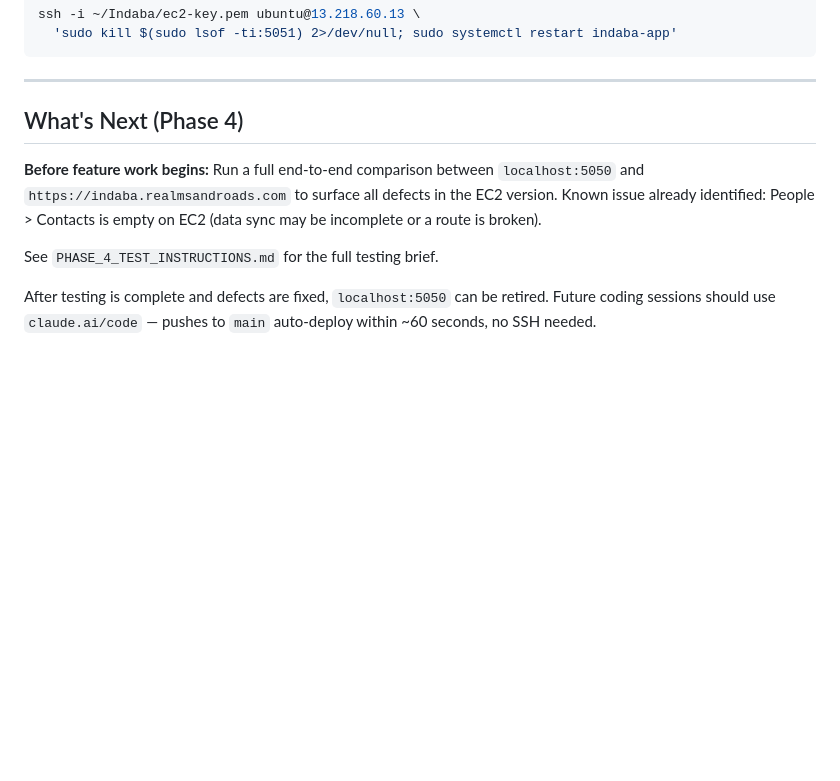
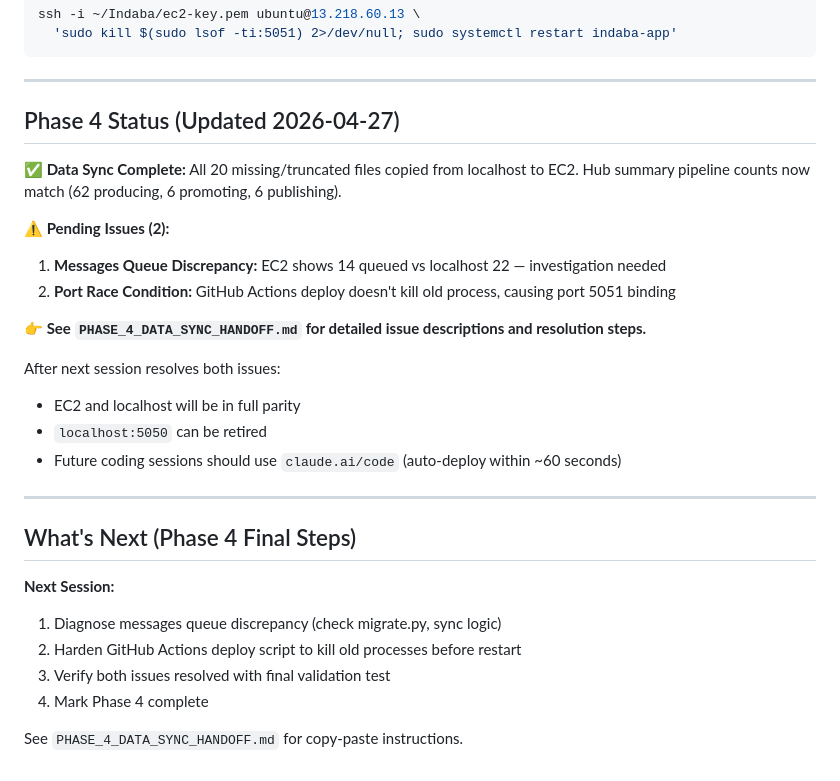
Before and after one commit to fidelnamisi/indaba, a Markdown page: PHASE_4_HANDOFF.md, the part around the change. Drawn GitHub-style; blank space fills up the shorter version.

```diff
--- a/PHASE_4_HANDOFF.md
+++ b/PHASE_4_HANDOFF.md
@@ -78,15 +78,30 @@ ssh -i ~/Indaba/ec2-key.pem ubuntu@13.218.60.13 \
 
 ---
 
-## What's Next (Phase 4)
+## Phase 4 Status (Updated 2026-04-27)
 
-**Before feature work begins:** Run a full end-to-end comparison between
-`localhost:5050` and `https://indaba.realmsandroads.com` to surface all defects in
-the EC2 version. Known issue already identified: People > Contacts is empty on EC2
-(data sync may be incomplete or a route is broken).
+**✅ Data Sync Complete:** All 20 missing/truncated files copied from localhost to EC2.
+Hub summary pipeline counts now match (62 producing, 6 promoting, 6 publishing).
 
-See `PHASE_4_TEST_INSTRUCTIONS.md` for the full testing brief.
+**⚠️ Pending Issues (2):**
+1. **Messages Queue Discrepancy:** EC2 shows 14 queued vs localhost 22 — investigation needed
+2. **Port Race Condition:** GitHub Actions deploy doesn't kill old process, causing port 5051 binding
 
-After testing is complete and defects are fixed, `localhost:5050` can be retired.
-Future coding sessions should use `claude.ai/code` — pushes to `main` auto-deploy
-within ~60 seconds, no SSH needed.
+**👉 See `PHASE_4_DATA_SYNC_HANDOFF.md` for detailed issue descriptions and resolution steps.**
+
+After next session resolves both issues:
+- EC2 and localhost will be in full parity
+- `localhost:5050` can be retired
+- Future coding sessions should use `claude.ai/code` (auto-deploy within ~60 seconds)
+
+---
+
+## What's Next (Phase 4 Final Steps)
+
+**Next Session:**
+1. Diagnose messages queue discrepancy (check migrate.py, sync logic)
+2. Harden GitHub Actions deploy script to kill old processes before restart
+3. Verify both issues resolved with final validation test
+4. Mark Phase 4 complete
+
+See `PHASE_4_DATA_SYNC_HANDOFF.md` for copy-paste instructions.
```
Also changed, not shown: PHASE_4_DATA_SYNC_HANDOFF.md (added, +249 -0 lines), PHASE_4_NEXT_SESSION_QUICKSTART.md (added, +117 -0 lines).
